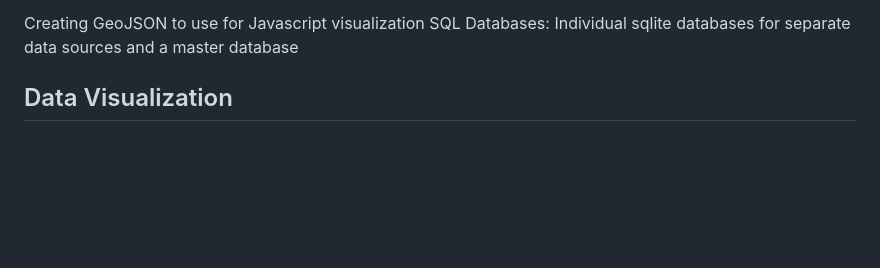
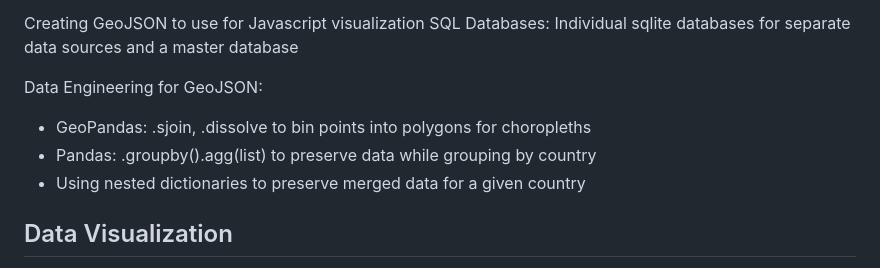
Before and after one commit to epsilonite/data-viz-project, a Markdown page: README.md, the part around one of its changes. GitHub-like rendering; blank space fills up the shorter version.

```diff
--- a/README.md
+++ b/README.md
@@ -39,6 +38,10 @@ The preprocessing steps taken include:
 Creating GeoJSON  to use for Javascript visualization
 SQL Databases: Individual sqlite databases for separate data sources and a master database
 
+Data Engineering for GeoJSON:
+- GeoPandas: .sjoin, .dissolve to bin points into polygons for choropleths
+- Pandas: .groupby().agg(list) to preserve data while grouping by country
+- Using nested dictionaries to preserve merged data for a given country
 
 
 
```
Also changed, not shown: other parts of README.md (+0 -1 lines).
